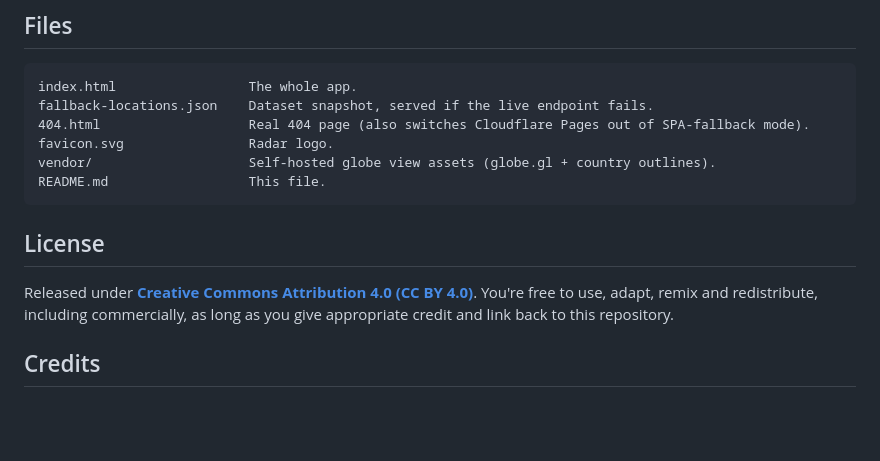
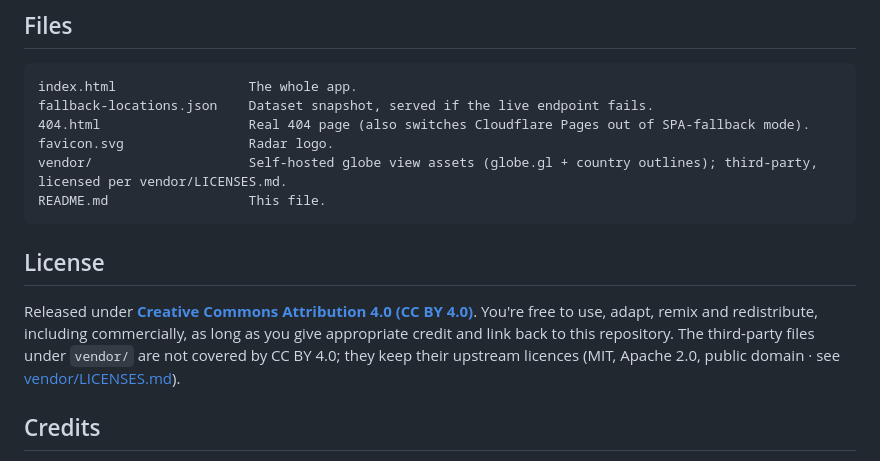
Before and after one commit to albertobeta/podcast-radar, a Markdown page: README.md, the part around the change. Rendered like a GitHub page; blank space fills up the shorter version.

Commit message:
Add vendor licence notices and scope CC BY 4.0 to original work

````diff
--- a/README.md
+++ b/README.md
@@ -43,13 +43,13 @@ index.html                 The whole app.
 fallback-locations.json    Dataset snapshot, served if the live endpoint fails.
 404.html                   Real 404 page (also switches Cloudflare Pages out of SPA-fallback mode).
 favicon.svg                Radar logo.
-vendor/                    Self-hosted globe view assets (globe.gl + country outlines).
+vendor/                    Self-hosted globe view assets (globe.gl + country outlines); third-party, licensed per vendor/LICENSES.md.
 README.md                  This file.
 ```
 
 ## License
 
-Released under [**Creative Commons Attribution 4.0 (CC BY 4.0)**](https://creativecommons.org/licenses/by/4.0/). You're free to use, adapt, remix and redistribute, including commercially, as long as you give appropriate credit and link back to this repository.
+Released under [**Creative Commons Attribution 4.0 (CC BY 4.0)**](https://creativecommons.org/licenses/by/4.0/). You're free to use, adapt, remix and redistribute, including commercially, as long as you give appropriate credit and link back to this repository. The third-party files under `vendor/` are not covered by CC BY 4.0; they keep their upstream licences (MIT, Apache 2.0, public domain · see [vendor/LICENSES.md](vendor/LICENSES.md)).
 
 ## Credits
 
````
Also changed, not shown: 1 other file.
